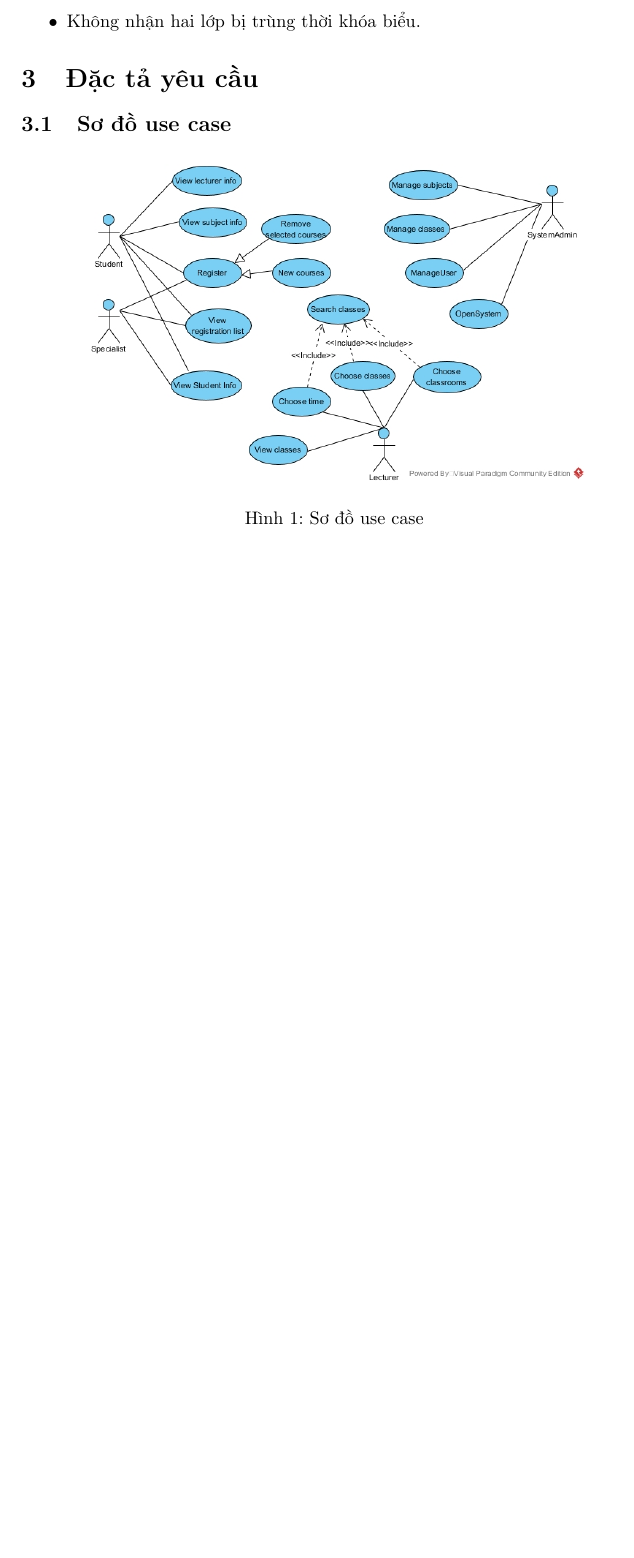
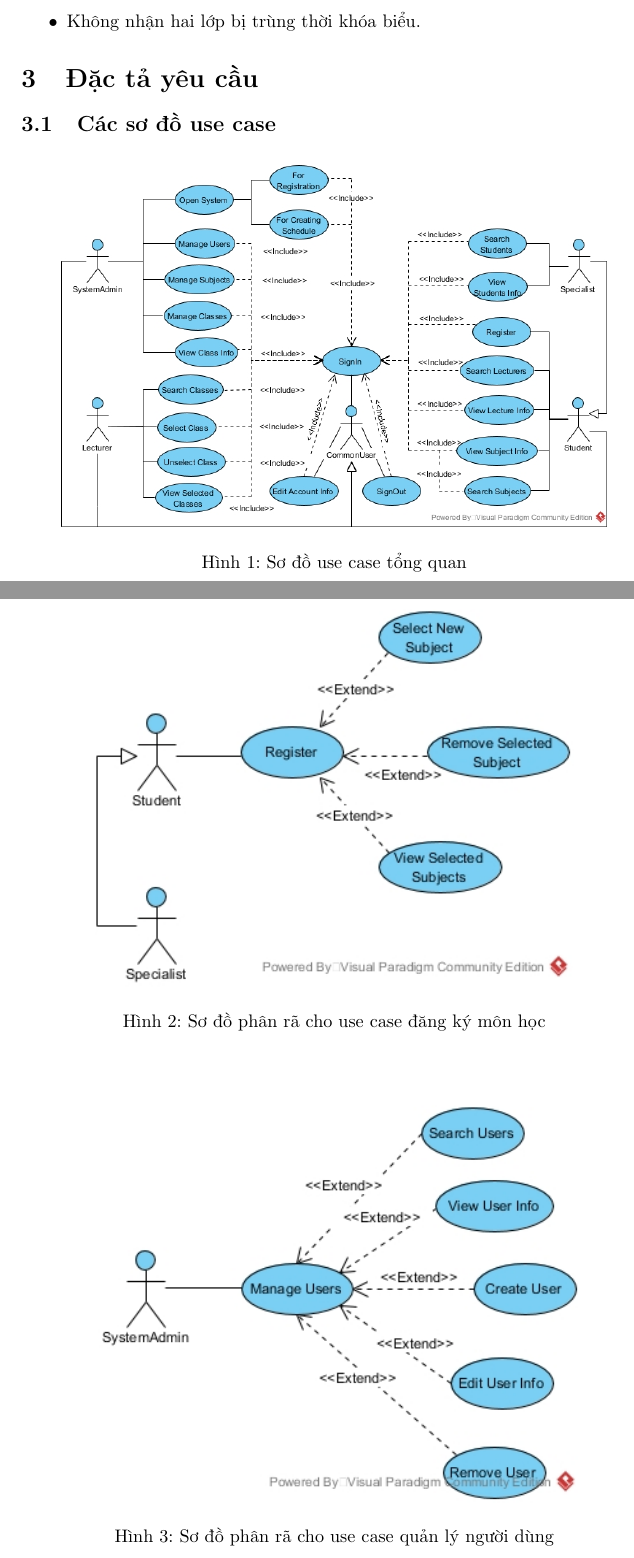
Before and after one commit to manhnguyen1/UML-INT3110-4, a LaTeX paper (report/index.tex): part of page 5 of 6 before the commit and two parts of pages 5 and 6 of 8 after it, the two joined at a grey line, cut so that both start at the same text, the shorter picture padded with empty space. Compiled offline with pdfLaTeX.

Commit message:
- Cập nhật các use case. - Bổ sung sơ đồ use case và các sơ đồ use case phân rã.

```diff
--- a/report/index.tex
+++ b/report/index.tex
@@ -153,17 +153,21 @@
 
 \section{Đặc tả yêu cầu}
 
-  \subsection{Sơ đồ use case}
+  \subsection{Các sơ đồ use case}
 
   \begin{figure}[!ht]
     \centering
     \includegraphics[scale=0.4]{../pictures/projectdiagrams/uc.jpg}
-    \caption{Sơ đồ use case}
+    \caption{Sơ đồ use case tổng quan}
   \end{figure}
 
   \begin{figure}[!ht]
     \centering
-    \includegraphics[scale=0.4]{../pictures/projectdiagrams/uc-destructing.jpg}
-    \caption{Sơ đồ use case phân rã}
+    \includegraphics[scale=0.7]{../pictures/projectdiagrams/Register-uc-desctructing.jpg}
+    \caption{Sơ đồ phân rã cho use case đăng ký môn học}
   \end{figure}
 
+  \begin{figure}[!ht]
+    \centering
+    \includegraphics[scale=0.7]{../pictures/projectdiagrams/Manage-Users-uc-desctructing.jpg}
+    \caption{Sơ đồ phân rã cho use case quản lý người dùng}
```
Also changed, not shown: pictures/projectdiagrams/Manage-Classes-uc-destructing.jpg (added), pictures/projectdiagrams/Manage-Subjects-uc-desctructing.jpg (added), pictures/projectdiagrams/Manage-Users-uc-desctructing.jpg (added), pictures/projectdiagrams/Register-uc-desctructing.jpg (added), pictures/projectdiagrams/uc.jpg, report/index.pdf, report/index.tex (19 more changed lines).
